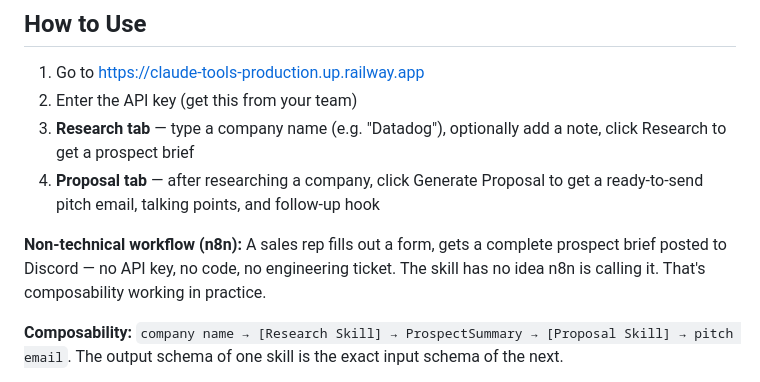
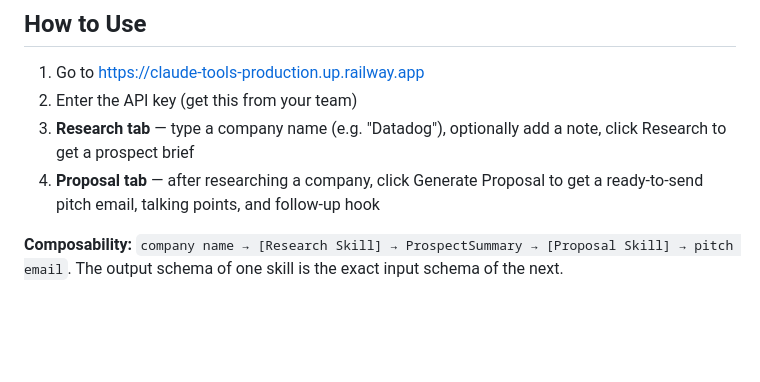
Before and after one commit to ethanmonlux/claude-tools, a Markdown page: README.md, the part around the change. Drawn GitHub-style; blank space fills up the shorter version.

```diff
--- a/README.md
+++ b/README.md
@@ -8,8 +8,6 @@ Built as a working demonstration for TLDR's first AI Engineer role. Two Claude S
 2. Enter the API key (get this from your team)
 3. **Research tab** — type a company name (e.g. "Datadog"), optionally add a note, click Research to get a prospect brief
 4. **Proposal tab** — after researching a company, click Generate Proposal to get a ready-to-send pitch email, talking points, and follow-up hook
-
-**Non-technical workflow (n8n):** A sales rep fills out a form, gets a complete prospect brief posted to Discord — no API key, no code, no engineering ticket. The skill has no idea n8n is calling it. That's composability working in practice.
 
 **Composability:** `company name → [Research Skill] → ProspectSummary → [Proposal Skill] → pitch email`. The output schema of one skill is the exact input schema of the next.
 
```
